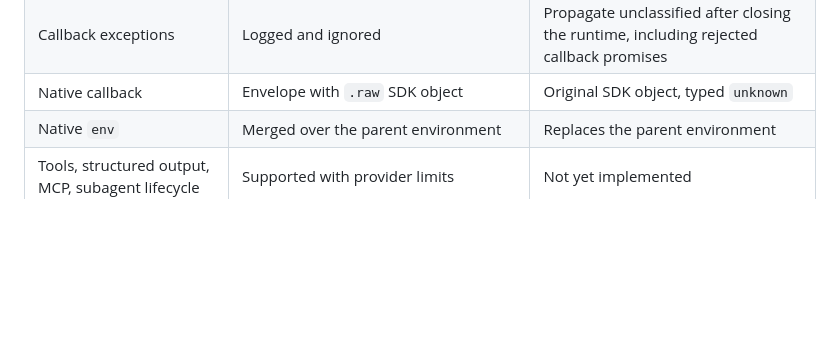
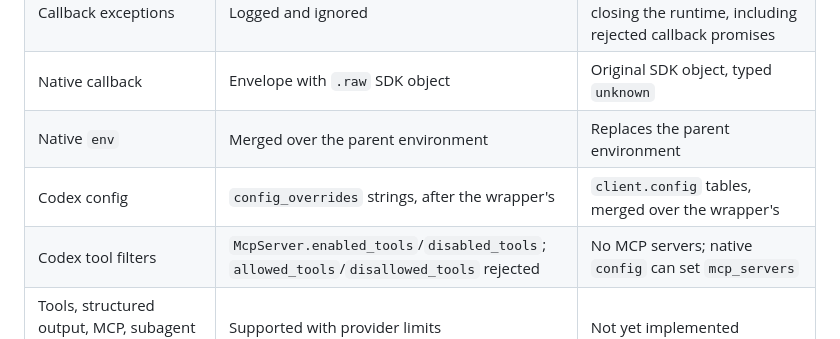
Before and after one commit to bgrins/agent-sdk-wrapper, a Markdown page: packages/typescript/PARITY.md, the part around the change. Drawn GitHub-style; blank space fills up the shorter version.

```diff
--- a/packages/typescript/PARITY.md
+++ b/packages/typescript/PARITY.md
@@ -20,6 +20,8 @@ a subset of Python's API.
 | Callback exceptions | Logged and ignored | Propagate unclassified after closing the runtime, including rejected callback promises |
 | Native callback | Envelope with `.raw` SDK object | Original SDK object, typed `unknown` |
 | Native `env` | Merged over the parent environment | Replaces the parent environment |
+| Codex config | `config_overrides` strings, after the wrapper's | `client.config` tables, merged over the wrapper's |
+| Codex tool filters | `McpServer.enabled_tools`/`disabled_tools`; `allowed_tools`/`disallowed_tools` rejected | No MCP servers; native `config` can set `mcp_servers` |
 | Tools, structured output, MCP, subagent lifecycle | Supported with provider limits | Not yet implemented |
 | Traces | `trace_file` and managed artifacts | `traceFile`; no managed artifact bundle |
 | Effort | Codex includes `none`; input is lowercased | Codex includes `persistent`; input is exact |
```
Also changed, not shown: packages/python/README.md (+27 -0 lines), packages/typescript/README.md (+25 -1 lines).
